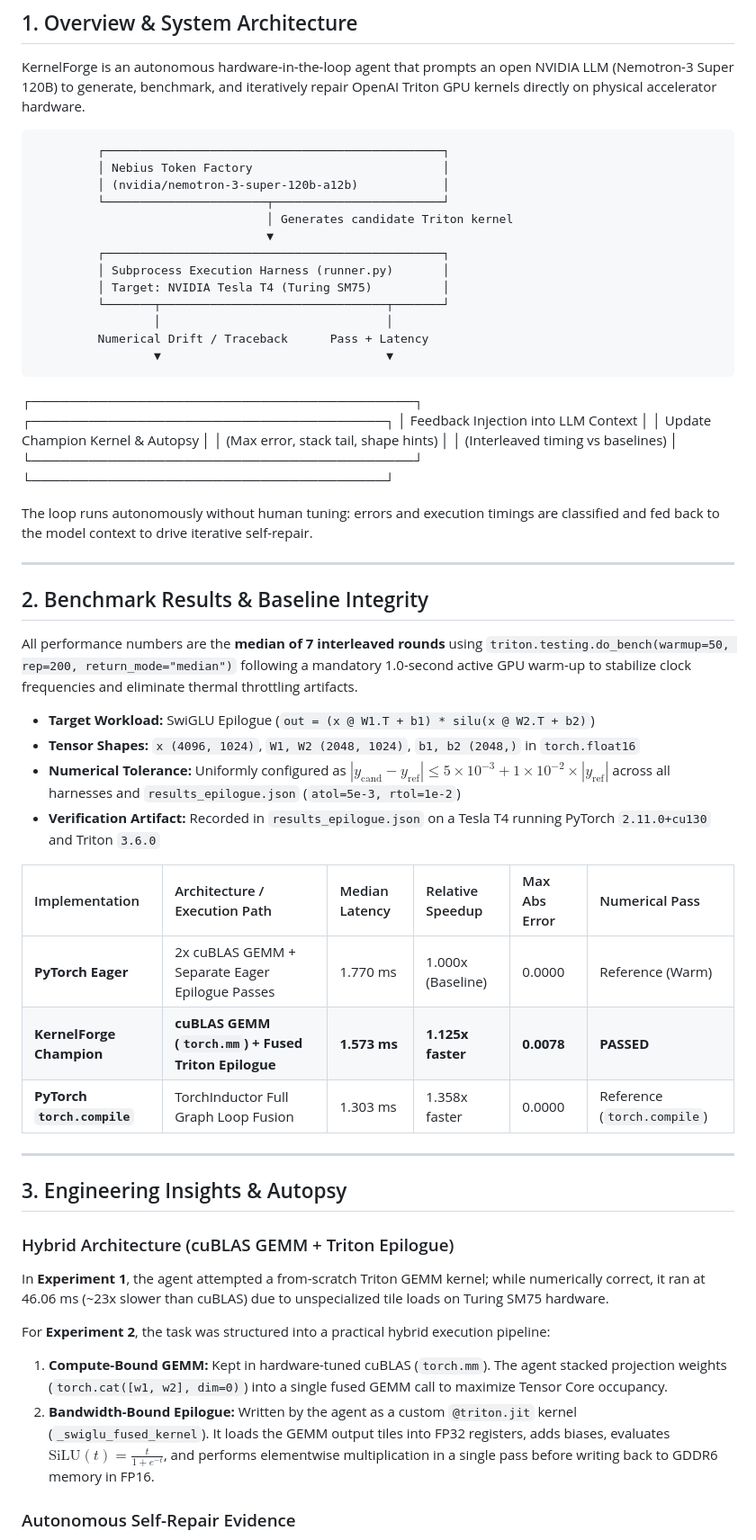
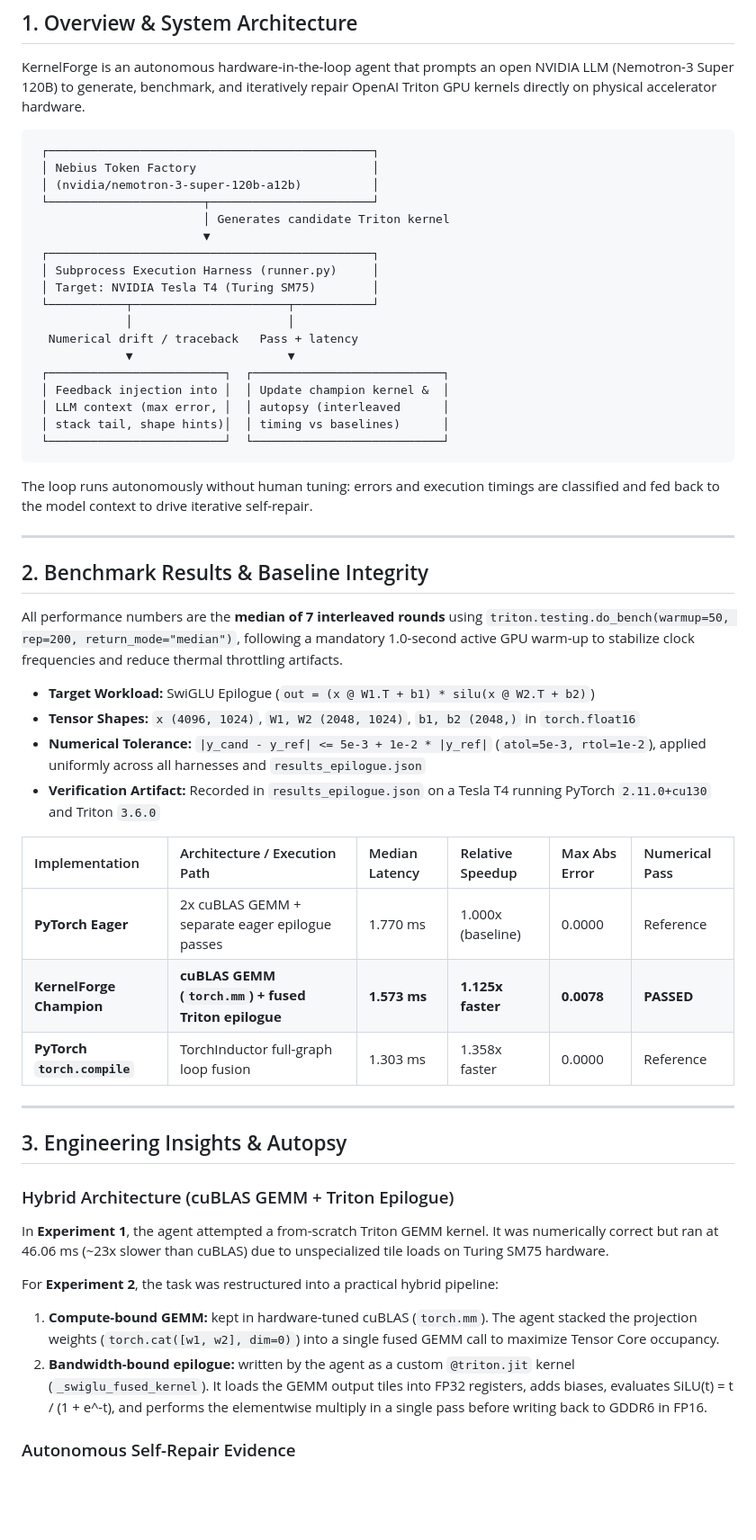
Before and after one commit to ruchitham2025-byte/KernelForge, a Markdown page: README.md, the part around one of its changes. Shown at 90% size. GitHub-like rendering; blank space fills up the shorter version.

````diff
--- a/README.md
+++ b/README.md
@@ -12,24 +12,26 @@
 
 KernelForge is an autonomous hardware-in-the-loop agent that prompts an open NVIDIA LLM (Nemotron-3 Super 120B) to generate, benchmark, and iteratively repair OpenAI Triton GPU kernels directly on physical accelerator hardware.
 
-             ┌────────────────────────────────────────────────┐
-             │ Nebius Token Factory                           │
-             │ (nvidia/nemotron-3-super-120b-a12b)            │
-             └───────────────────────┬────────────────────────┘
-                                     │ Generates candidate Triton kernel
-                                     ▼
-             ┌────────────────────────────────────────────────┐
-             │ Subprocess Execution Harness (runner.py)       │
-             │ Target: NVIDIA Tesla T4 (Turing SM75)          │
-             └───────┬────────────────────────────────┬───────┘
-                     │                                │
-             Numerical Drift / Traceback      Pass + Latency
-                     ▼                                ▼
-┌────────────────────────────────────────┐  ┌─────────────────────────────────────┐
-│ Feedback Injection into LLM Context    │  │ Update Champion Kernel & Autopsy    │
-│ (Max error, stack tail, shape hints)   │  │ (Interleaved timing vs baselines)   │
-└────────────────────────────────────────┘  └─────────────────────────────────────┘
-
+```text
+ ┌──────────────────────────────────────────────┐
+ │ Nebius Token Factory                         │
+ │ (nvidia/nemotron-3-super-120b-a12b)          │
+ └──────────────────────┬───────────────────────┘
+                        │ Generates candidate Triton kernel
+                        ▼
+ ┌──────────────────────────────────────────────┐
+ │ Subprocess Execution Harness (runner.py)     │
+ │ Target: NVIDIA Tesla T4 (Turing SM75)        │
+ └───────────┬──────────────────────┬───────────┘
+             │                      │
+  Numerical drift / traceback   Pass + latency
+             ▼                      ▼
+ ┌─────────────────────────┐  ┌───────────────────────────┐
+ │ Feedback injection into │  │ Update champion kernel &  │
+ │ LLM context (max error, │  │ autopsy (interleaved      │
+ │ stack tail, shape hints)│  │ timing vs baselines)      │
+ └─────────────────────────┘  └───────────────────────────┘
+```
 
 The loop runs autonomously without human tuning: errors and execution timings are classified and fed back to the model context to drive iterative self-repair.
 
@@ -37,28 +39,30 @@ The loop runs autonomously without human tuning: errors and execution timings ar
 
 ## 2. Benchmark Results & Baseline Integrity
 
-All performance numbers are the **median of 7 interleaved rounds** using `triton.testing.do_bench(warmup=50, rep=200, return_mode="median")` following a mandatory 1.0-second active GPU warm-up to stabilize clock frequencies and eliminate thermal throttling artifacts.
+All performance numbers are the **median of 7 interleaved rounds** using `triton.testing.do_bench(warmup=50, rep=200, return_mode="median")`, following a mandatory 1.0-second active GPU warm-up to stabilize clock frequencies and reduce thermal throttling artifacts.
 
-* **Target Workload:** SwiGLU Epilogue (`out = (x @ W1.T + b1) * silu(x @ W2.T + b2)`)
-* **Tensor Shapes:** `x (4096, 1024)`, `W1, W2 (2048, 1024)`, `b1, b2 (2048,)` in `torch.float16`
-* **Numerical Tolerance:** Uniformly configured as $|y_{\text{cand}} - y_{\text{ref}}| \le 5 \times 10^{-3} + 1 \times 10^{-2} \times |y_{\text{ref}}|$ across all harnesses and `results_epilogue.json` (`atol=5e-3, rtol=1e-2`)
-* **Verification Artifact:** Recorded in `results_epilogue.json` on a Tesla T4 running PyTorch `2.11.0+cu130` and Triton `3.6.0`
+- **Target Workload:** SwiGLU Epilogue (`out = (x @ W1.T + b1) * silu(x @ W2.T + b2)`)
+- **Tensor Shapes:** `x (4096, 1024)`, `W1, W2 (2048, 1024)`, `b1, b2 (2048,)` in `torch.float16`
+- **Numerical Tolerance:** `|y_cand - y_ref| <= 5e-3 + 1e-2 * |y_ref|` (`atol=5e-3, rtol=1e-2`), applied uniformly across all harnesses and `results_epilogue.json`
+- **Verification Artifact:** Recorded in `results_epilogue.json` on a Tesla T4 running PyTorch `2.11.0+cu130` and Triton `3.6.0`
 
 | Implementation | Architecture / Execution Path | Median Latency | Relative Speedup | Max Abs Error | Numerical Pass |
-| :--- | :--- | :--- | :--- | :--- | :--- |
-| **PyTorch Eager** | 2x cuBLAS GEMM + Separate Eager Epilogue Passes | 1.770 ms | 1.000x (Baseline) | 0.0000 | Reference (Warm) |
-| **KernelForge Champion** | **cuBLAS GEMM (`torch.mm`) + Fused Triton Epilogue** | **1.573 ms** | **1.125x faster** | **0.0078** | **PASSED** |
-| **PyTorch `torch.compile`** | TorchInductor Full Graph Loop Fusion | 1.303 ms | 1.358x faster | 0.0000 | Reference (`torch.compile`) |
+|:---|:---|:---|:---|:---|:---|
+| **PyTorch Eager** | 2x cuBLAS GEMM + separate eager epilogue passes | 1.770 ms | 1.000x (baseline) | 0.0000 | Reference |
+| **KernelForge Champion** | **cuBLAS GEMM (`torch.mm`) + fused Triton epilogue** | **1.573 ms** | **1.125x faster** | **0.0078** | **PASSED** |
+| **PyTorch `torch.compile`** | TorchInductor full-graph loop fusion | 1.303 ms | 1.358x faster | 0.0000 | Reference |
 
 ---
 
 ## 3. Engineering Insights & Autopsy
 
 ### Hybrid Architecture (cuBLAS GEMM + Triton Epilogue)
-In **Experiment 1**, the agent attempted a from-scratch Triton GEMM kernel; while numerically correct, it ran at 46.06 ms (~23x slower than cuBLAS) due to unspecialized tile loads on Turing SM75 hardware.
 
-For **Experiment 2**, the task was structured into a practical hybrid execution pipeline:
-1. **Compute-Bound GEMM:** Kept in hardware-tuned cuBLAS (`torch.mm`). The agent stacked projection weights (`torch.cat([w1, w2], dim=0)`) into a single fused GEMM call to maximize Tensor Core occupancy.
-2. **Bandwidth-Bound Epilogue:** Written by the agent as a custom `@triton.jit` kernel (`_swiglu_fused_kernel`). It loads the GEMM output tiles into FP32 registers, adds biases, evaluates $\text{SiLU}(t) = \frac{t}{1 + e^{-t}}$, and performs elementwise multiplication in a single pass before writing back to GDDR6 memory in FP16.
+In **Experiment 1**, the agent attempted a from-scratch Triton GEMM kernel. It was numerically correct but ran at 46.06 ms (~23x slower than cuBLAS) due to unspecialized tile loads on Turing SM75 hardware.
+
+For **Experiment 2**, the task was restructured into a practical hybrid pipeline:
+
+1. **Compute-bound GEMM:** kept in hardware-tuned cuBLAS (`torch.mm`). The agent stacked the projection weights (`torch.cat([w1, w2], dim=0)`) into a single fused GEMM call to maximize Tensor Core occupancy.
+2. **Bandwidth-bound epilogue:** written by the agent as a custom `@triton.jit` kernel (`_swiglu_fused_kernel`). It loads the GEMM output tiles into FP32 registers, adds biases, evaluates SiLU(t) = t / (1 + e^-t), and performs the elementwise multiply in a single pass before writing back to GDDR6 in FP16.
 
 ### Autonomous Self-Repair Evidence
````
Also changed, not shown: other parts of README.md (+44 -8 lines).
